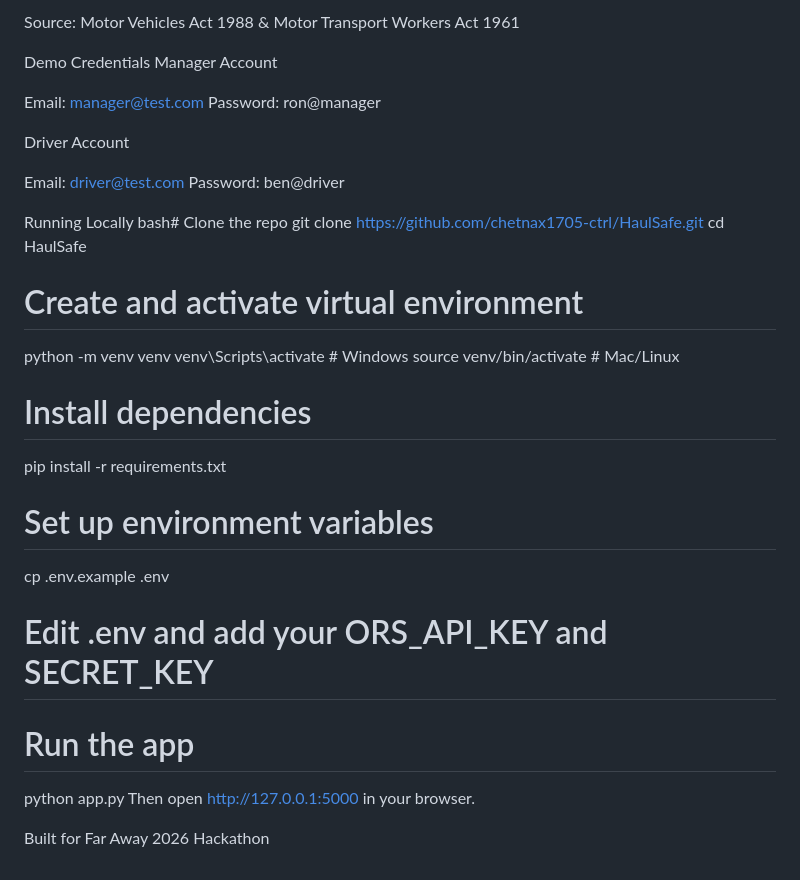
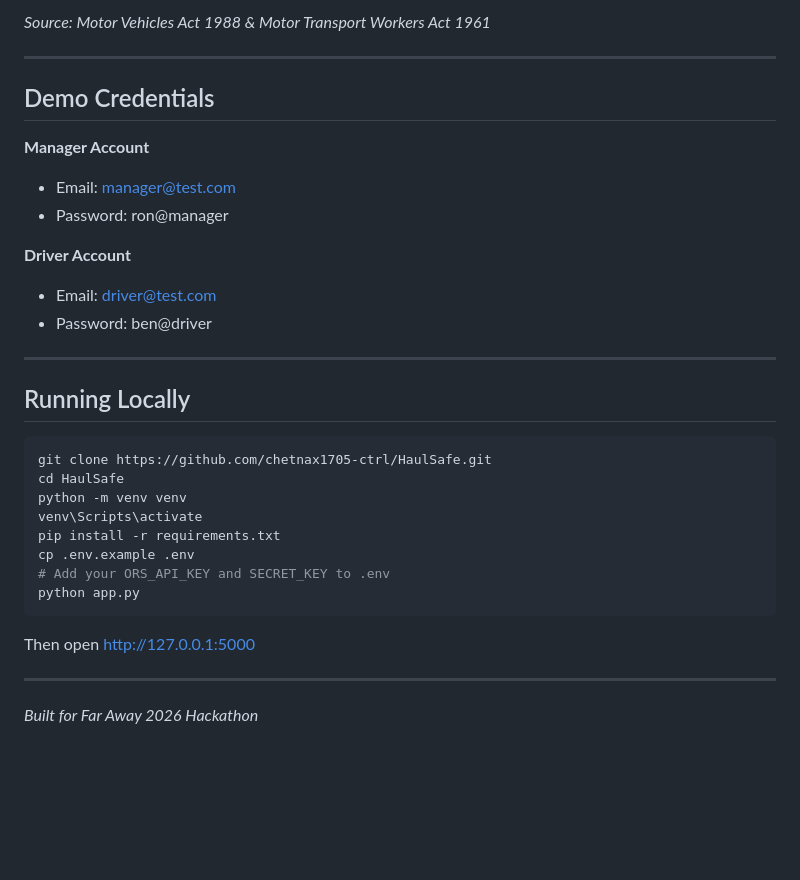
Before and after one commit to chetnax1705-ctrl/HaulSafe, a Markdown page: README.md, the part around one of its changes. Rendered like a GitHub page; blank space fills up the shorter version.

````diff
--- a/README.md
+++ b/README.md
@@ -51,37 +73,35 @@ Max 48 hours driving per week
 
-Source: Motor Vehicles Act 1988 & Motor Transport Workers Act 1961
+*Source: Motor Vehicles Act 1988 & Motor Transport Workers Act 1961*
 
-Demo Credentials
-Manager Account
+---
 
-Email: manager@test.com
-Password: ron@manager
+## Demo Credentials
 
-Driver Account
+**Manager Account**
+- Email: manager@test.com
+- Password: ron@manager
 
-Email: driver@test.com
-Password: ben@driver
+**Driver Account**
+- Email: driver@test.com
+- Password: ben@driver
 
+---
 
-Running Locally
-bash# Clone the repo
+## Running Locally
+
+```bash
 git clone https://github.com/chetnax1705-ctrl/HaulSafe.git
 cd HaulSafe
+python -m venv venv
+venv\Scripts\activate
+pip install -r requirements.txt
+cp .env.example .env
+# Add your ORS_API_KEY and SECRET_KEY to .env
+python app.py
+```
 
-# Create and activate virtual environment
-python -m venv venv
-venv\Scripts\activate  # Windows
-source venv/bin/activate  # Mac/Linux
+Then open http://127.0.0.1:5000
 
-# Install dependencies
-pip install -r requirements.txt
+---
 
-# Set up environment variables
-cp .env.example .env
-# Edit .env and add your ORS_API_KEY and SECRET_KEY
-
-# Run the app
-python app.py
-Then open http://127.0.0.1:5000 in your browser.
-
-Built for Far Away 2026 Hackathon
+*Built for Far Away 2026 Hackathon*
````
Also changed, not shown: other parts of README.md (+51 -29 lines).
